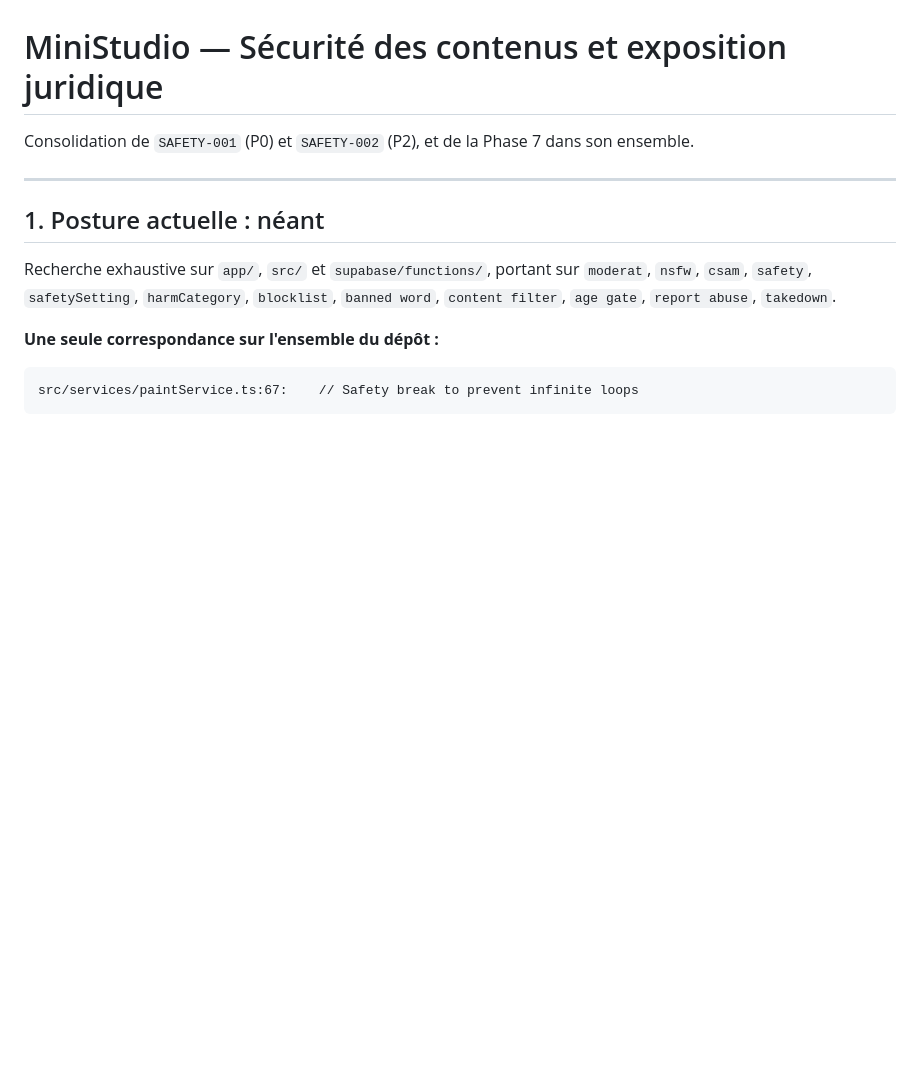
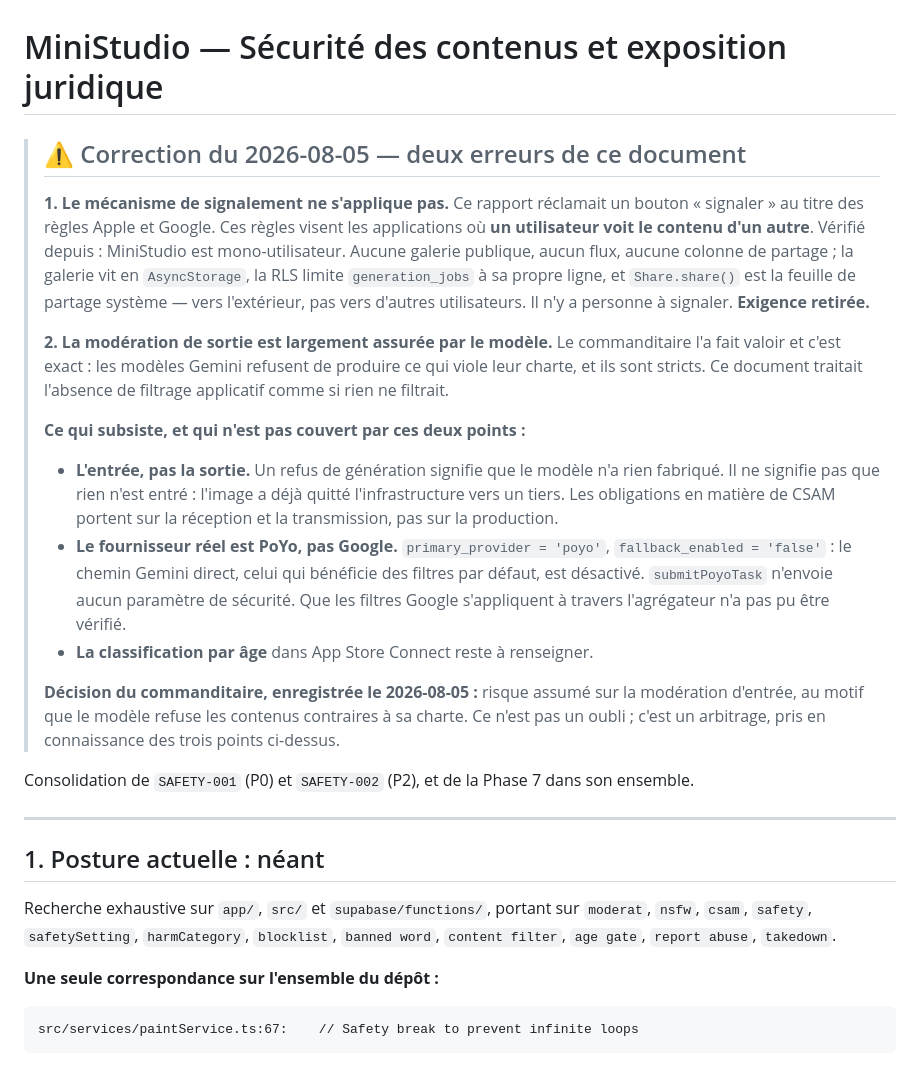
Before and after one commit to Kwintspiracy/MiniStudio, a Markdown page: audit/AUDIT_SAFETY.md, the part around the change. Drawn GitHub-style; blank space fills up the shorter version.

Commit message:
Correct the content-safety finding: two category errors
SAFETY-001 asked for a report button on the strength of Apple and Google
rules for user-generated content. Those rules govern apps where one user
sees another's content. MiniStudio does not: no public gallery, no feed,
no sharing column; the gallery lives in AsyncStorage, RLS limits
generation_jobs to the owner's row, and Share.share() is the system sheet,
outward only. There is nobody to report. Requirement withdrawn.

The report also treated output as unfiltered. It is not: Gemini models
refuse what breaches their policy, and they are strict.

What survives is narrower and stated as such: a refusal means the model
produced nothing, not that nothing entered — the image has already reached
a third party, and intake is what CSAM duties attach to. And production
runs on PoYo, not Google directly, with no safety parameters sent, so
whether Google's filters apply through the aggregator is unverified.

Recorded as a risk the owner has weighed and accepted, not as an oversight.

Co-Authored-By: Claude Opus 5 (1M context) <noreply@anthropic.com>
Claude-Session: https://claude.ai/code/session_01Gw3VqLscfrLtGse9WPz9wk

```diff
--- a/audit/AUDIT_SAFETY.md
+++ b/audit/AUDIT_SAFETY.md
@@ -1,4 +1,38 @@
 # MiniStudio — Sécurité des contenus et exposition juridique
+
+> ## ⚠️ Correction du 2026-08-05 — deux erreurs de ce document
+>
+> **1. Le mécanisme de signalement ne s'applique pas.** Ce rapport réclamait un
+> bouton « signaler » au titre des règles Apple et Google. Ces règles visent les
+> applications où **un utilisateur voit le contenu d'un autre**. Vérifié depuis :
+> MiniStudio est mono-utilisateur. Aucune galerie publique, aucun flux, aucune
+> colonne de partage ; la galerie vit en `AsyncStorage`, la RLS limite
+> `generation_jobs` à sa propre ligne, et `Share.share()` est la feuille de
+> partage système — vers l'extérieur, pas vers d'autres utilisateurs. Il n'y a
+> personne à signaler. **Exigence retirée.**
+>
+> **2. La modération de sortie est largement assurée par le modèle.** Le
+> commanditaire l'a fait valoir et c'est exact : les modèles Gemini refusent de
+> produire ce qui viole leur charte, et ils sont stricts. Ce document traitait
+> l'absence de filtrage applicatif comme si rien ne filtrait.
+>
+> **Ce qui subsiste, et qui n'est pas couvert par ces deux points :**
+>
+> - **L'entrée, pas la sortie.** Un refus de génération signifie que le modèle
+>   n'a rien fabriqué. Il ne signifie pas que rien n'est entré : l'image a déjà
+>   quitté l'infrastructure vers un tiers. Les obligations en matière de CSAM
+>   portent sur la réception et la transmission, pas sur la production.
+> - **Le fournisseur réel est PoYo, pas Google.** `primary_provider = 'poyo'`,
+>   `fallback_enabled = 'false'` : le chemin Gemini direct, celui qui bénéficie
+>   des filtres par défaut, est désactivé. `submitPoyoTask` n'envoie aucun
+>   paramètre de sécurité. Que les filtres Google s'appliquent à travers
+>   l'agrégateur n'a pas pu être vérifié.
+> - **La classification par âge** dans App Store Connect reste à renseigner.
+>
+> **Décision du commanditaire, enregistrée le 2026-08-05 :** risque assumé sur
+> la modération d'entrée, au motif que le modèle refuse les contenus contraires
+> à sa charte. Ce n'est pas un oubli ; c'est un arbitrage, pris en connaissance
+> des trois points ci-dessus.
 
 Consolidation de `SAFETY-001` (P0) et `SAFETY-002` (P2), et de la Phase 7 dans son ensemble.
 
```
Also changed, not shown: audit/REMEDIATION_STATUS.md (+1 -1 lines).
